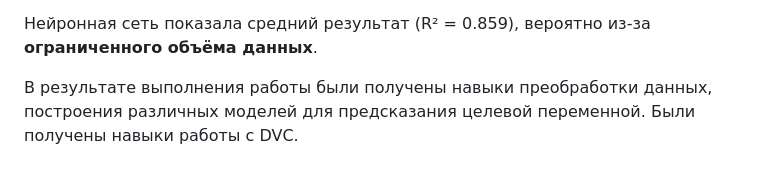
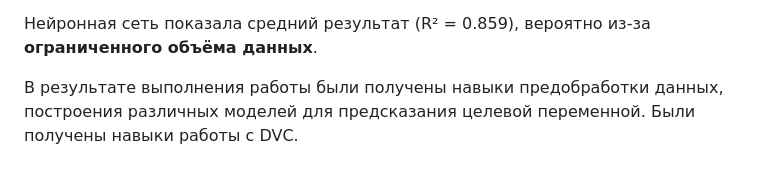
Before and after one commit to LugenderGeist/ML, a Markdown page: readme.md, the part around the change. GitHub-like rendering.

```diff
--- a/readme.md
+++ b/readme.md
@@ -284,4 +284,4 @@ flowchart TD
 
 Нейронная сеть показала средний результат (R² = 0.859), вероятно из-за **ограниченного объёма данных**.
 
-В результате выполнения работы были получены навыки преобработки данных, построения различных моделей для предсказания целевой переменной. Были получены навыки работы с DVC.
+В результате выполнения работы были получены навыки предобработки данных, построения различных моделей для предсказания целевой переменной. Были получены навыки работы с DVC.
```
